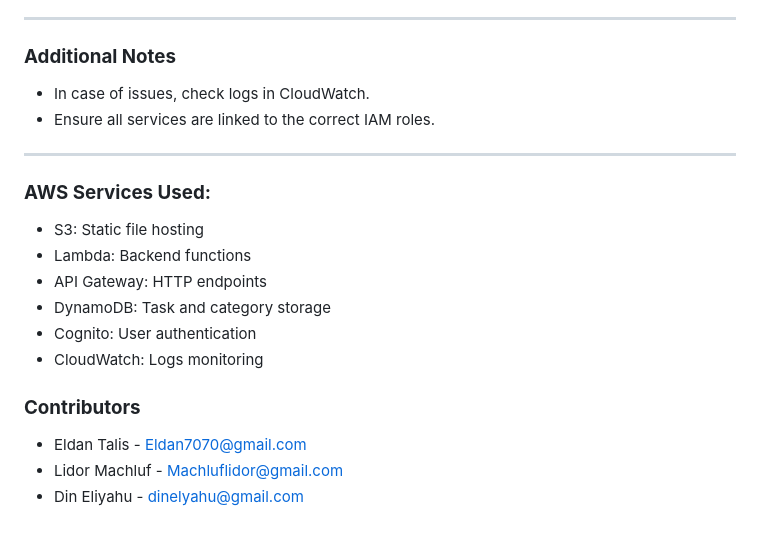
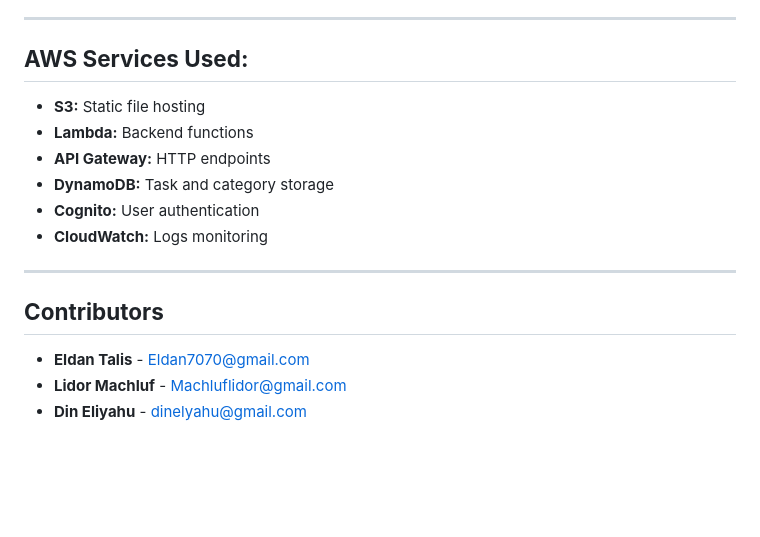
Before and after one commit to Eldan-Talis/TaskManager, a Markdown page: README.md, the part around one of its changes. Rendered like a GitHub page; blank space fills up the shorter version.

```diff
--- a/README.md
+++ b/README.md
@@ -140,23 +156,17 @@ TaskManager/
 
 ---
 
-### **Additional Notes**
-- In case of issues, check logs in CloudWatch.
-- Ensure all services are linked to the correct IAM roles.
+## **AWS Services Used:**
+- **S3:** Static file hosting
+- **Lambda:** Backend functions
+- **API Gateway:** HTTP endpoints
+- **DynamoDB:** Task and category storage
+- **Cognito:** User authentication
+- **CloudWatch:** Logs monitoring
 
 ---
 
-
-### **AWS Services Used:**
-- S3: Static file hosting
-- Lambda: Backend functions
-- API Gateway: HTTP endpoints
-- DynamoDB: Task and category storage
-- Cognito: User authentication
-- CloudWatch: Logs monitoring
-
-
-### **Contributors**
-- Eldan Talis - Eldan7070@gmail.com
-- Lidor Machluf - Machluflidor@gmail.com
-- Din Eliyahu - dinelyahu@gmail.com
+## **Contributors**
+- **Eldan Talis** - [Eldan7070@gmail.com](mailto:Eldan7070@gmail.com)
+- **Lidor Machluf** - [Machluflidor@gmail.com](mailto:Machluflidor@gmail.com)
+- **Din Eliyahu** - [dinelyahu@gmail.com](mailto:dinelyahu@gmail.com)
```
Also changed, not shown: other parts of README.md (+81 -65 lines).
